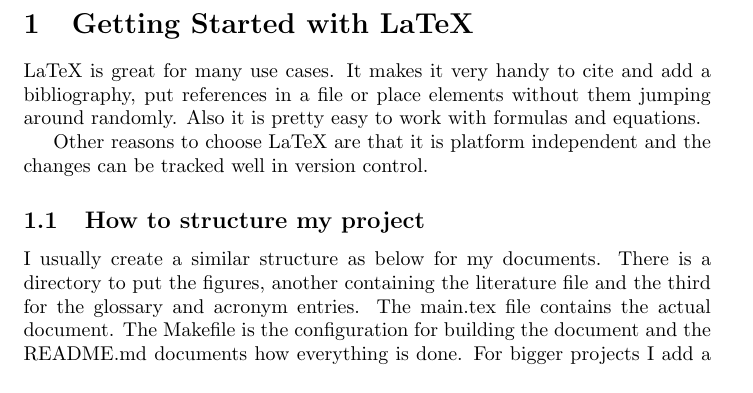
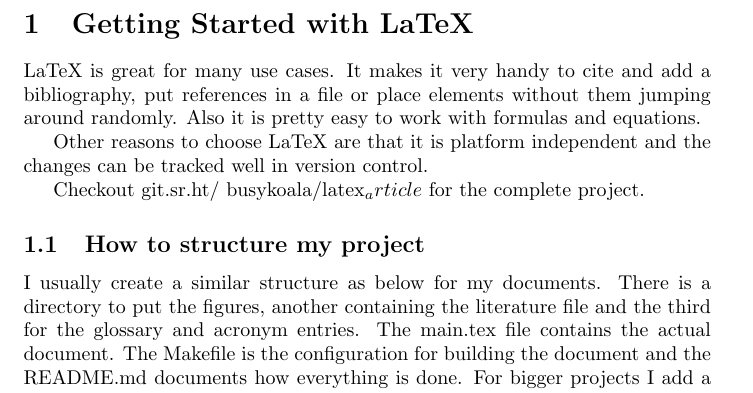
Before and after one commit to busykoala/latex2website, a LaTeX paper (blogposts/getting_started_with_latex.tex): part of page 1 of 6, cut so that both start at the same text. Compiled offline with pdfLaTeX.

Commit message:
Add repository link.

```diff
--- a/blogposts/getting_started_with_latex.tex
+++ b/blogposts/getting_started_with_latex.tex
@@ -13,6 +13,9 @@
 
   Other reasons to choose LaTeX are that it is platform independent and the
   changes can be tracked well in version control.
+
+  Checkout \href{https://git.sr.ht/~busykoala/latex_article}{git.sr.ht/~busykoala/latex_article}
+  for the complete project.
 
   \subsection{How to structure my project}
 
```
